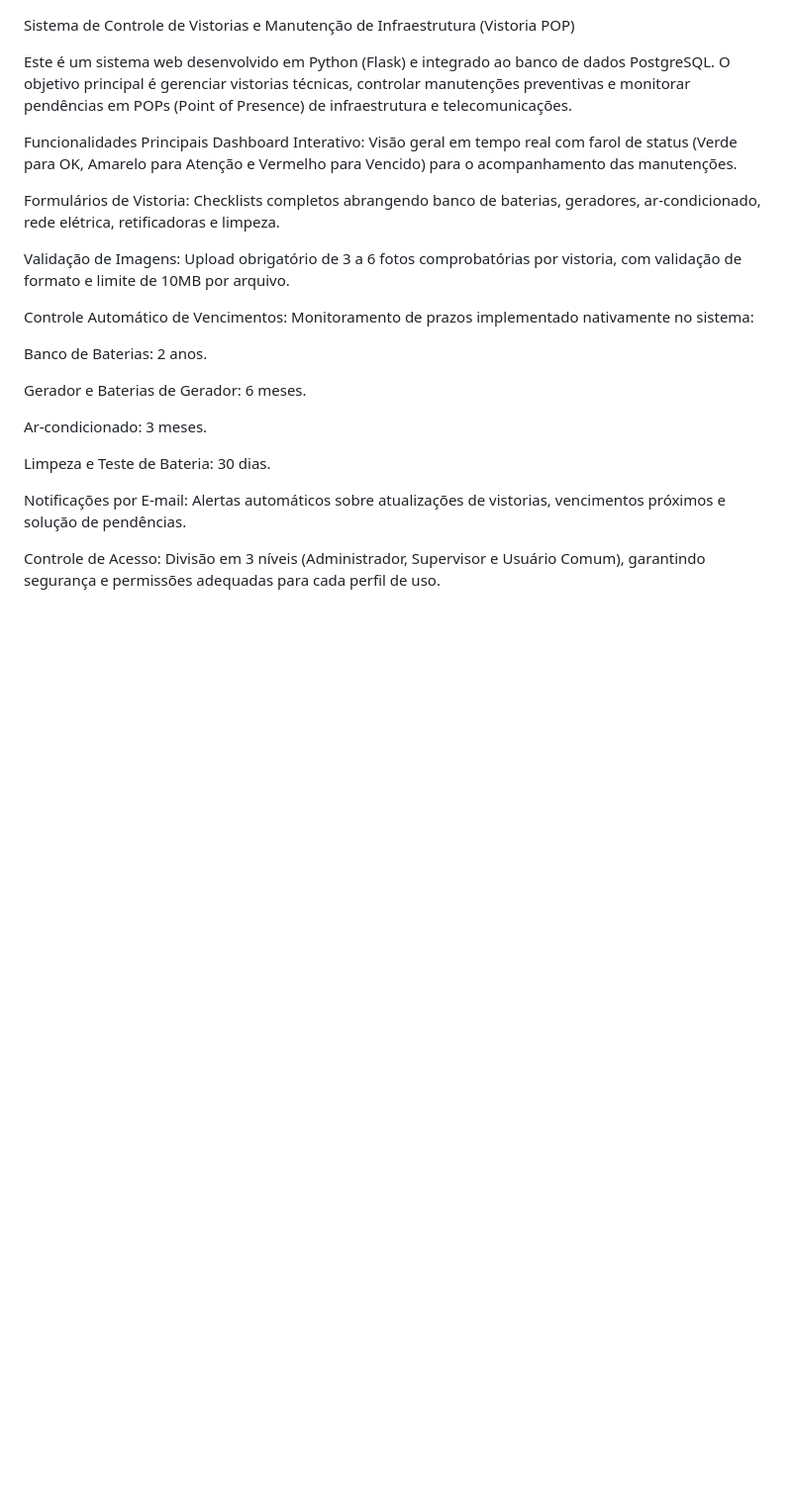
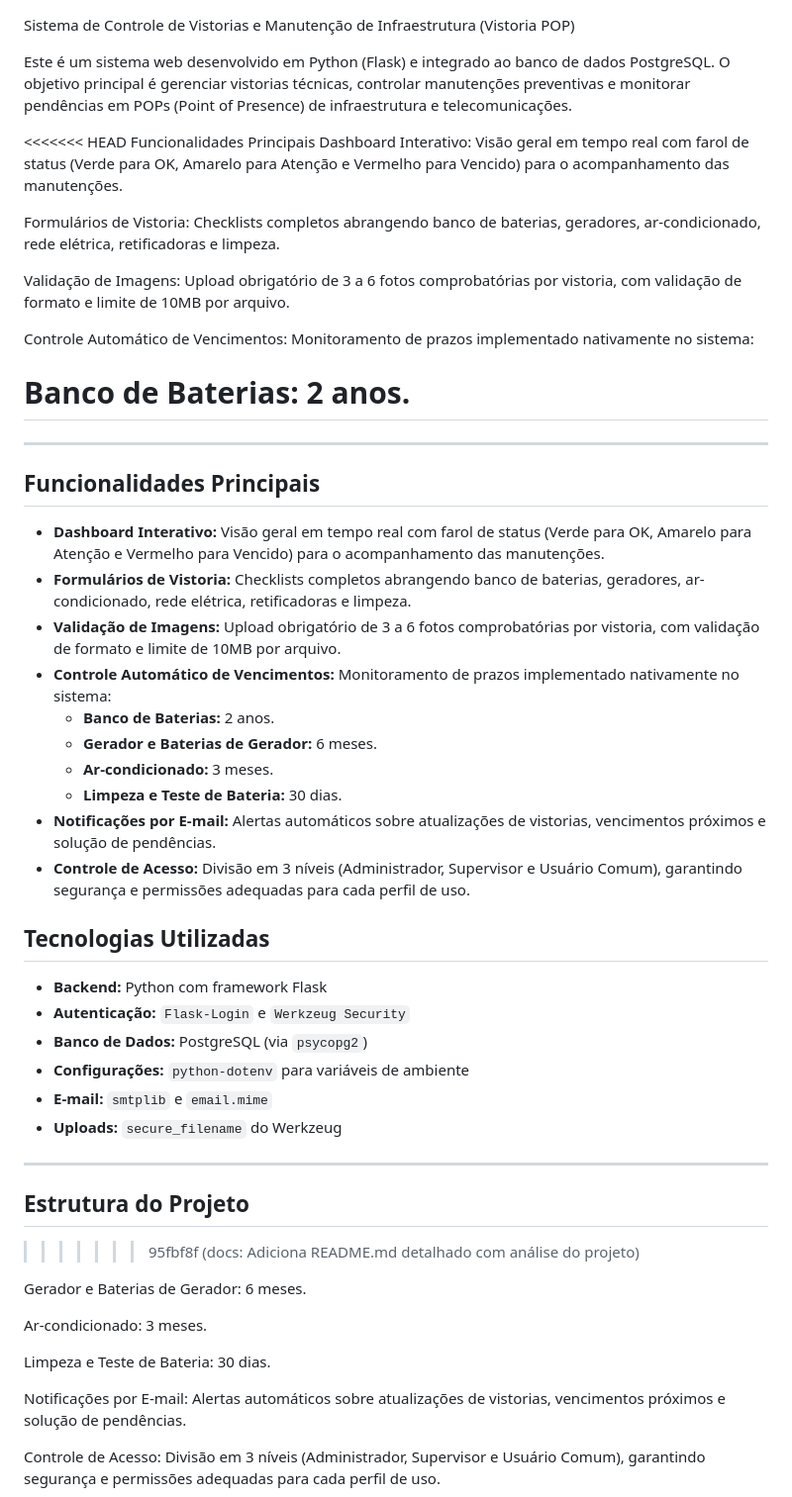
Before and after one commit to Leonardobrito95/sistema-vistoria-pop, a Markdown page: README.md, the part around one of its changes. Shown at 99% size. GitHub-like rendering; blank space fills up the shorter version.

Commit message:
docs: Adiciona README.md detalhado com análise do projeto

```diff
--- a/README.md
+++ b/README.md
@@ -2,6 +2,7 @@ Sistema de Controle de Vistorias e Manutenção de Infraestrutura (Vistoria POP)
 
 Este é um sistema web desenvolvido em Python (Flask) e integrado ao banco de dados PostgreSQL. O objetivo principal é gerenciar vistorias técnicas, controlar manutenções preventivas e monitorar pendências em POPs (Point of Presence) de infraestrutura e telecomunicações.
 
+<<<<<<< HEAD
 Funcionalidades Principais
 Dashboard Interativo: Visão geral em tempo real com farol de status (Verde para OK, Amarelo para Atenção e Vermelho para Vencido) para o acompanhamento das manutenções.
 
@@ -12,6 +13,35 @@ Validação de Imagens: Upload obrigatório de 3 a 6 fotos comprobatórias por v
 Controle Automático de Vencimentos: Monitoramento de prazos implementado nativamente no sistema:
 
 Banco de Baterias: 2 anos.
+=======
+---
+
+## Funcionalidades Principais
+
+- **Dashboard Interativo:** Visão geral em tempo real com farol de status (Verde para OK, Amarelo para Atenção e Vermelho para Vencido) para o acompanhamento das manutenções.
+- **Formulários de Vistoria:** Checklists completos abrangendo banco de baterias, geradores, ar-condicionado, rede elétrica, retificadoras e limpeza.
+- **Validação de Imagens:** Upload obrigatório de 3 a 6 fotos comprobatórias por vistoria, com validação de formato e limite de 10MB por arquivo.
+- **Controle Automático de Vencimentos:** Monitoramento de prazos implementado nativamente no sistema:
+  - **Banco de Baterias:** 2 anos.
+  - **Gerador e Baterias de Gerador:** 6 meses.
+  - **Ar-condicionado:** 3 meses.
+  - **Limpeza e Teste de Bateria:** 30 dias.
+- **Notificações por E-mail:** Alertas automáticos sobre atualizações de vistorias, vencimentos próximos e solução de pendências.
+- **Controle de Acesso:** Divisão em 3 níveis (Administrador, Supervisor e Usuário Comum), garantindo segurança e permissões adequadas para cada perfil de uso.
+
+## Tecnologias Utilizadas
+
+- **Backend:** Python com framework Flask
+- **Autenticação:** `Flask-Login` e `Werkzeug Security`
+- **Banco de Dados:** PostgreSQL (via `psycopg2`)
+- **Configurações:** `python-dotenv` para variáveis de ambiente
+- **E-mail:** `smtplib` e `email.mime`
+- **Uploads:** `secure_filename` do Werkzeug
+
+---
+
+## Estrutura do Projeto
+>>>>>>> 95fbf8f (docs: Adiciona README.md detalhado com análise do projeto)
 
 Gerador e Baterias de Gerador: 6 meses.
 
```
Also changed, not shown: other parts of README.md (+45 -0 lines).
